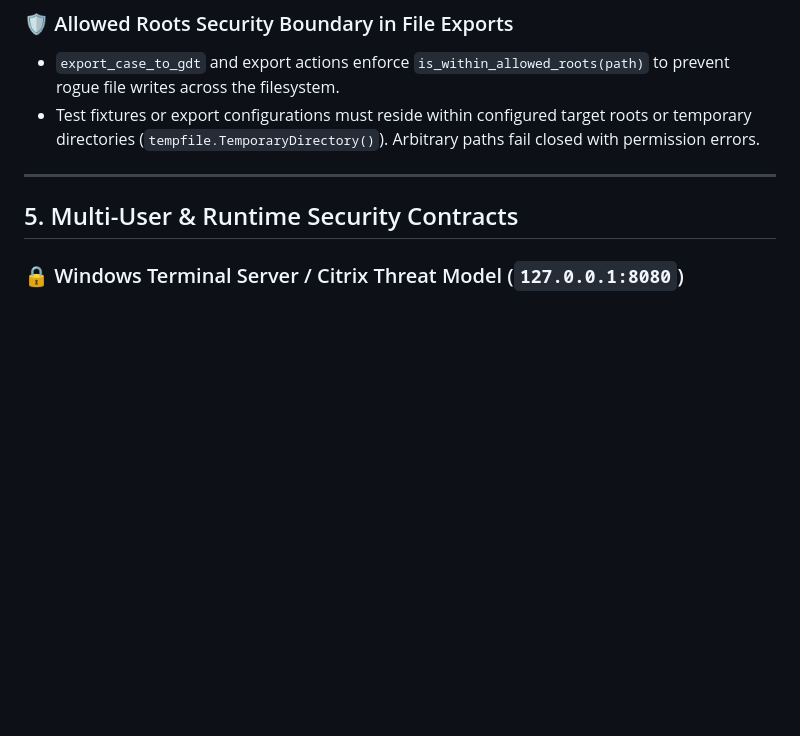
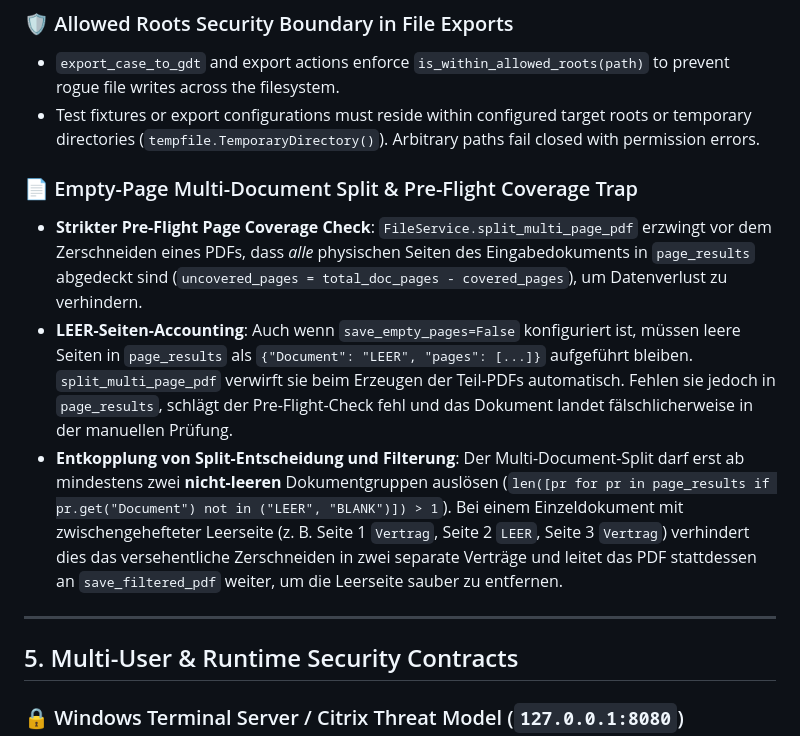
Before and after one commit to DanAzanza/OrdinFlow, a Markdown page: .agents/KNOWLEDGE.md, the part around the change. Rendered like a GitHub page; blank space fills up the shorter version.

```diff
--- a/.agents/KNOWLEDGE.md
+++ b/.agents/KNOWLEDGE.md
@@ -86,6 +86,11 @@
 * `export_case_to_gdt` and export actions enforce `is_within_allowed_roots(path)` to prevent rogue file writes across the filesystem.
 * Test fixtures or export configurations must reside within configured target roots or temporary directories (`tempfile.TemporaryDirectory()`). Arbitrary paths fail closed with permission errors.
 
+### 📄 Empty-Page Multi-Document Split & Pre-Flight Coverage Trap
+* **Strikter Pre-Flight Page Coverage Check**: `FileService.split_multi_page_pdf` erzwingt vor dem Zerschneiden eines PDFs, dass *alle* physischen Seiten des Eingabedokuments in `page_results` abgedeckt sind (`uncovered_pages = total_doc_pages - covered_pages`), um Datenverlust zu verhindern.
+* **LEER-Seiten-Accounting**: Auch wenn `save_empty_pages=False` konfiguriert ist, müssen leere Seiten in `page_results` als `{"Document": "LEER", "pages": [...]}` aufgeführt bleiben. `split_multi_page_pdf` verwirft sie beim Erzeugen der Teil-PDFs automatisch. Fehlen sie jedoch in `page_results`, schlägt der Pre-Flight-Check fehl und das Dokument landet fälschlicherweise in der manuellen Prüfung.
+* **Entkopplung von Split-Entscheidung und Filterung**: Der Multi-Document-Split darf erst ab mindestens zwei **nicht-leeren** Dokumentgruppen auslösen (`len([pr for pr in page_results if pr.get("Document") not in ("LEER", "BLANK")]) > 1`). Bei einem Einzeldokument mit zwischengehefteter Leerseite (z. B. Seite 1 `Vertrag`, Seite 2 `LEER`, Seite 3 `Vertrag`) verhindert dies das versehentliche Zerschneiden in zwei separate Verträge und leitet das PDF stattdessen an `save_filtered_pdf` weiter, um die Leerseite sauber zu entfernen.
+
 ---
 
 ## 5. Multi-User & Runtime Security Contracts
```
Also changed, not shown: .agents/AGENTS.md (+2 -1 lines).
